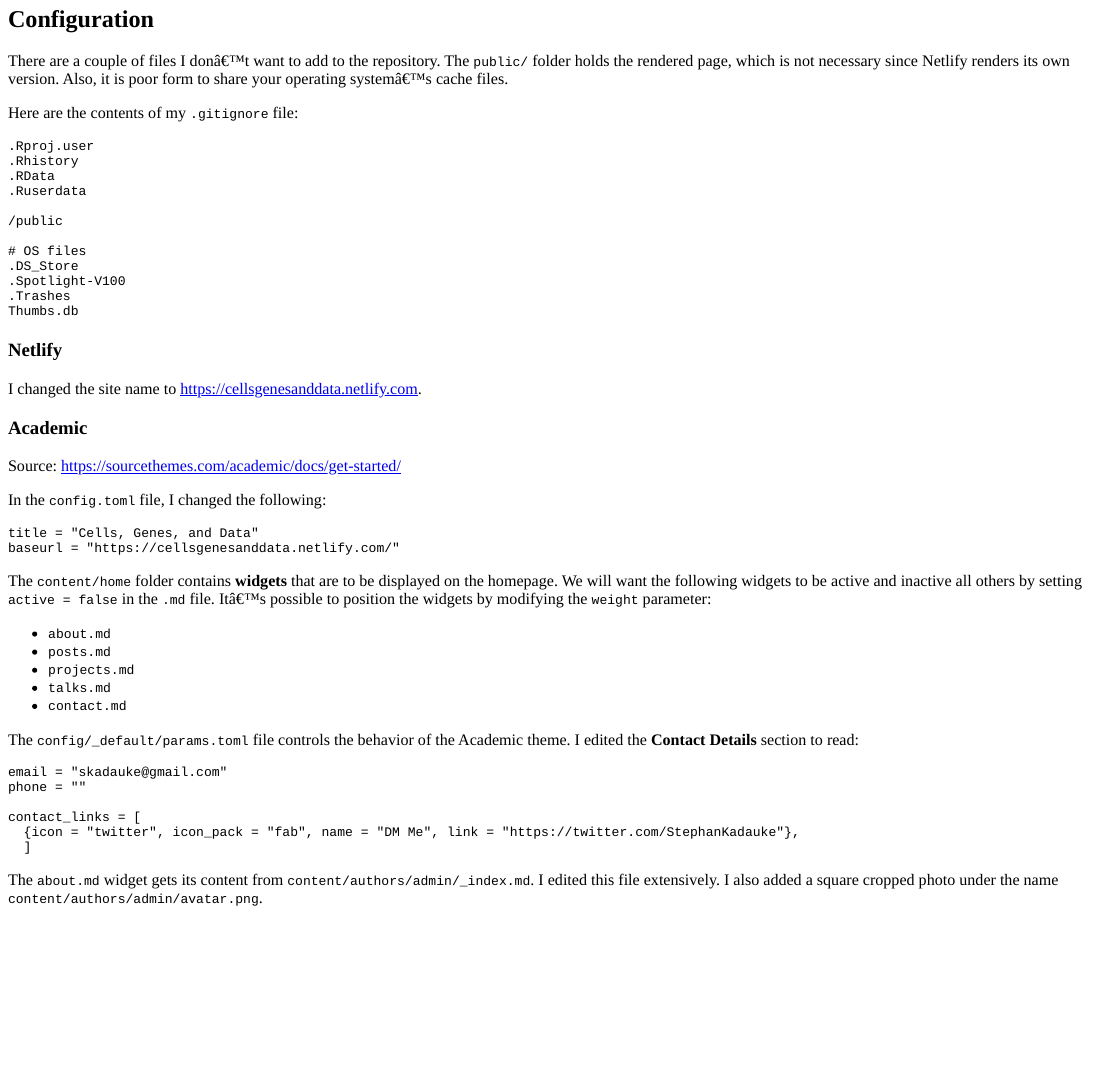
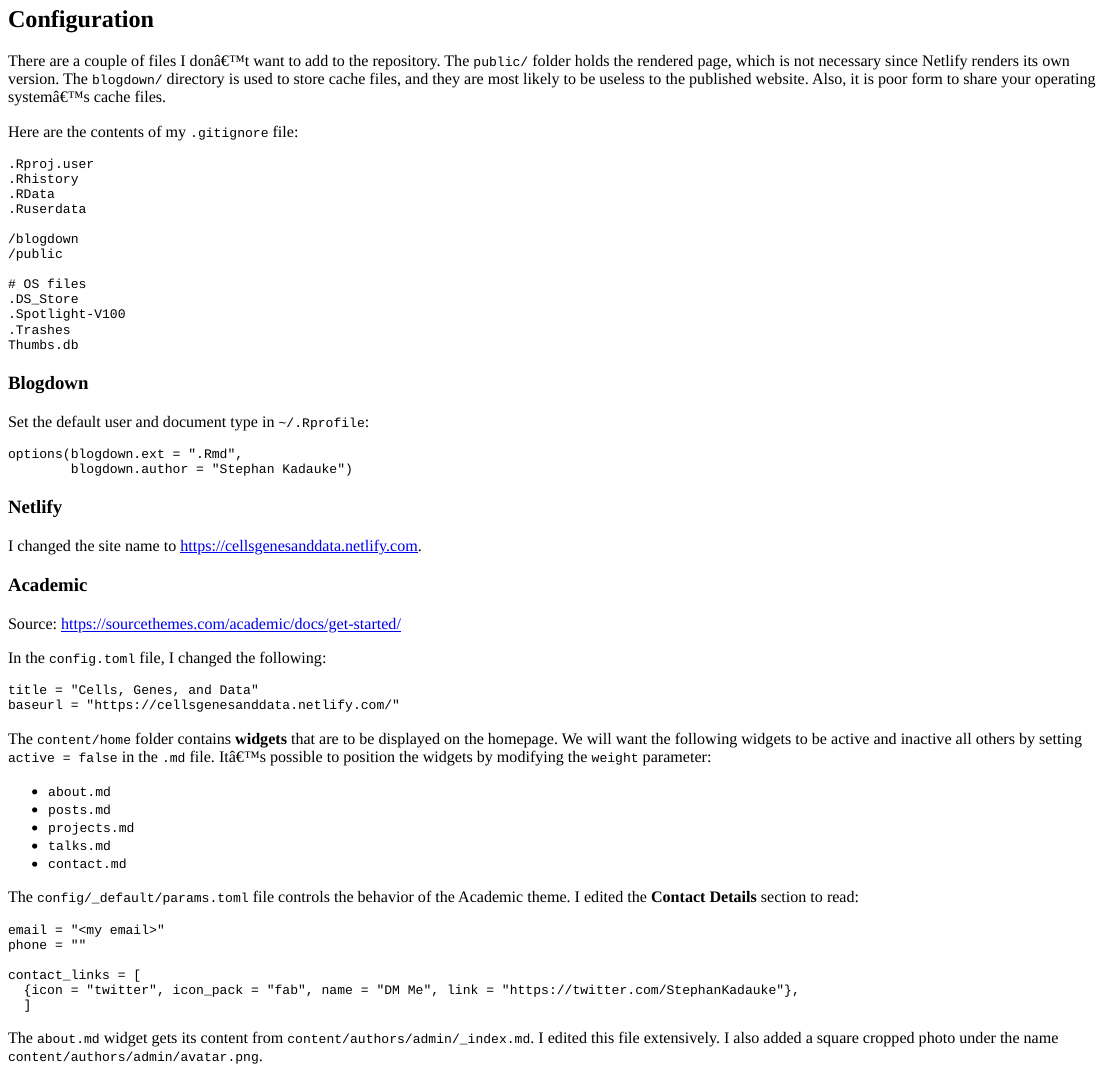
Before and after one commit to skadauke/cellsgenesanddata, an R Markdown document (content/post/2019-10-28-setting-up-a-personal-blog-with-blogdown-academic-and-netlify.Rmd): the page in a window 1100 px wide, from 680 px down. The pictures show the output file content/post/2019-10-28-setting-up-a-personal-blog-with-blogdown-academic-and-netlify.html that the author committed with the source, opened offline.

Commit message:
Minor fixes

````diff
--- a/content/post/2019-10-28-setting-up-a-personal-blog-with-blogdown-academic-and-netlify.Rmd
+++ b/content/post/2019-10-28-setting-up-a-personal-blog-with-blogdown-academic-and-netlify.Rmd
@@ -55,7 +55,7 @@
 
 ## Configuration
 
-There are a couple of files I don't want to add to the repository. The `public/` folder holds the rendered page, which is not necessary since Netlify renders its own version. Also, it is poor form to share your operating system’s cache files.
+There are a couple of files I don't want to add to the repository. The `public/` folder holds the rendered page, which is not necessary since Netlify renders its own version. The `blogdown/` directory is used to store cache files, and they are most likely to be useless to the published website. Also, it is poor form to share your operating system’s cache files.
 
 Here are the contents of my `.gitignore` file:
 
@@ -65,6 +65,7 @@
 .RData
 .Ruserdata
 
+/blogdown
 /public
 
 # OS files
@@ -72,6 +73,15 @@
 .Spotlight-V100
 .Trashes
 Thumbs.db
+```
+
+### Blogdown
+
+Set the default user and document type in `~/.Rprofile`:
+
+```{r, eval = FALSE}
+options(blogdown.ext = ".Rmd",
+        blogdown.author = "Stephan Kadauke")
 ```
 
 ### Netlify
@@ -100,7 +110,7 @@
 The `config/_default/params.toml` file controls the behavior of the Academic theme. I edited the **Contact Details** section to read:
 
 ```{toml}
-email = "skadauke@gmail.com"
+email = "<my email>"
 phone = ""
 
 contact_links = [
````
Also changed, not shown: content/post/2019-10-28-setting-up-a-personal-blog-with-blogdown-academic-and-netlify.html, 1 other file.
